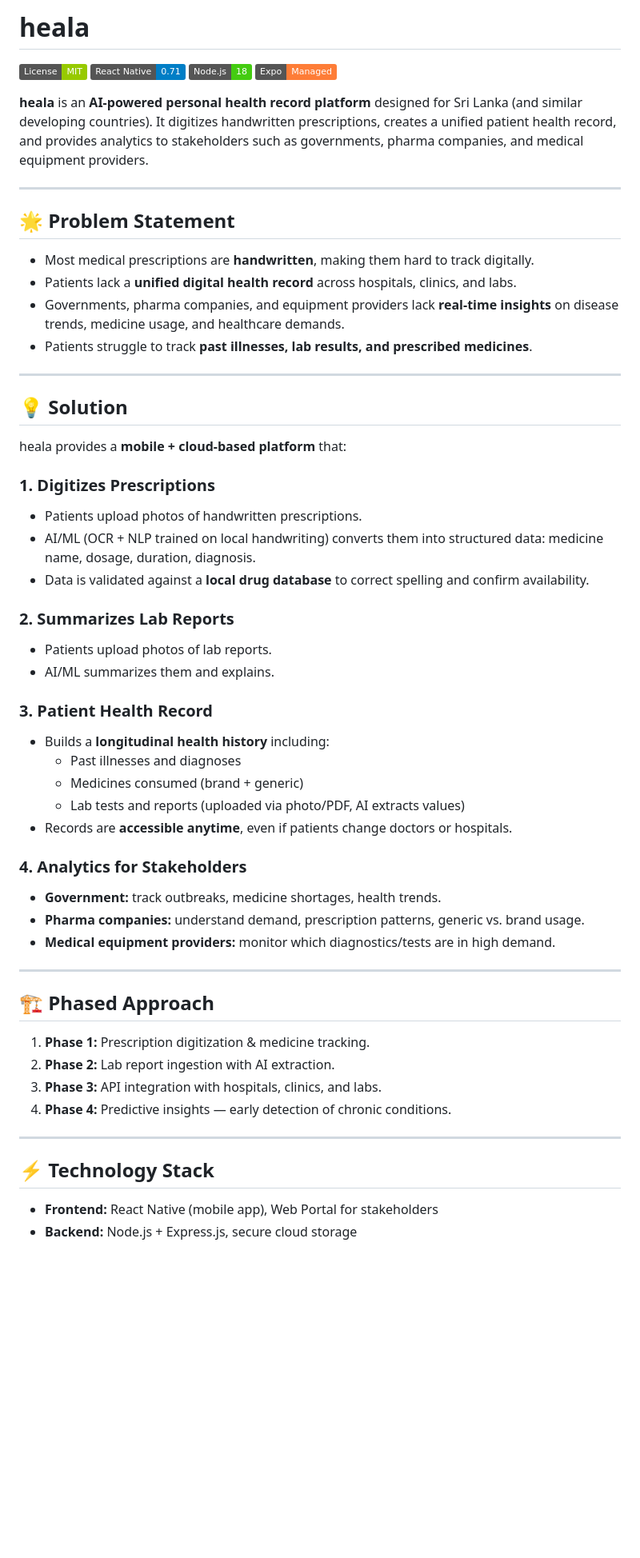
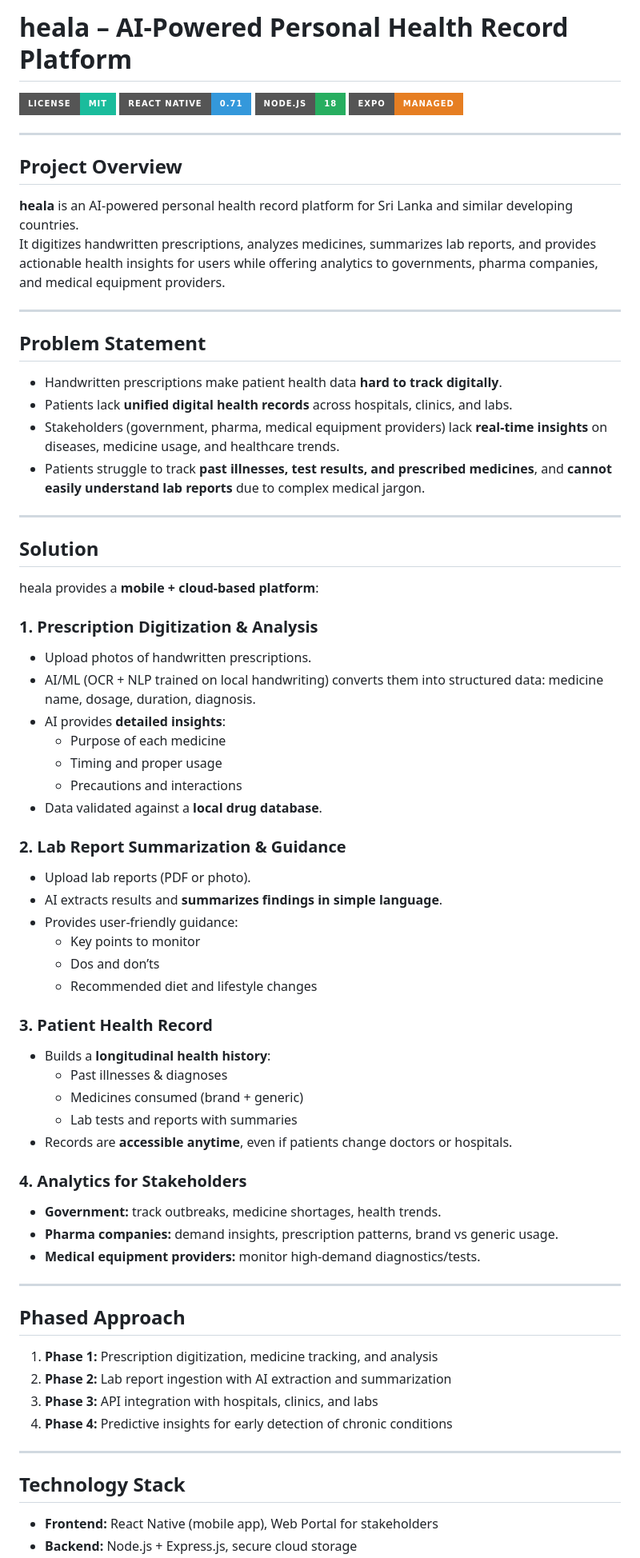
Before and after one commit to zakisheriff/heala, a Markdown page: README.md, the part around the change printed below. Shown: that part at 80% size. Drawn GitHub-style; badges without logos; blank space fills up the shorter version.

Commit message:
Revise README for clarity and detail enhancement
Updated README to enhance project overview, problem statement, solution details, and technology stack. Improved formatting and added badges for better visibility.

```diff
--- a/README.md
+++ b/README.md
@@ -1,60 +1,73 @@
-# heala
+# heala – AI-Powered Personal Health Record Platform
 
-[![License: MIT](https://img.shields.io/badge/License-MIT-green.svg)](./LICENSE)
-[![React Native](https://img.shields.io/badge/React_Native-0.71-blue)](https://reactnative.dev/)
-[![Node.js](https://img.shields.io/badge/Node.js-18-brightgreen)](https://nodejs.org/)
-[![Expo](https://img.shields.io/badge/Expo-Managed-orange)](https://expo.dev/)
-
-**heala** is an **AI-powered personal health record platform** designed for Sri Lanka (and similar developing countries). It digitizes handwritten prescriptions, creates a unified patient health record, and provides analytics to stakeholders such as governments, pharma companies, and medical equipment providers.
+[![License: MIT](https://img.shields.io/badge/License-MIT-1abc9c.svg?style=for-the-badge)](./LICENSE)
+[![React Native](https://img.shields.io/badge/React_Native-0.71-3498db.svg?style=for-the-badge)](https://reactnative.dev/)
+[![Node.js](https://img.shields.io/badge/Node.js-18-27ae60.svg?style=for-the-badge)](https://nodejs.org/)
+[![Expo](https://img.shields.io/badge/Expo-Managed-e67e22.svg?style=for-the-badge)](https://expo.dev/)
 
 ---
 
-## 🌟 Problem Statement
+## Project Overview
 
-- Most medical prescriptions are **handwritten**, making them hard to track digitally.
-- Patients lack a **unified digital health record** across hospitals, clinics, and labs.
-- Governments, pharma companies, and equipment providers lack **real-time insights** on disease trends, medicine usage, and healthcare demands.
-- Patients struggle to track **past illnesses, lab results, and prescribed medicines**.
+**heala** is an AI-powered personal health record platform for Sri Lanka and similar developing countries.
+It digitizes handwritten prescriptions, analyzes medicines, summarizes lab reports, and provides actionable health insights for users while offering analytics to governments, pharma companies, and medical equipment providers.
 
 ---
 
-## 💡 Solution
+## Problem Statement
 
-heala provides a **mobile + cloud-based platform** that:
+- Handwritten prescriptions make patient health data **hard to track digitally**.
+- Patients lack **unified digital health records** across hospitals, clinics, and labs.
+- Stakeholders (government, pharma, medical equipment providers) lack **real-time insights** on diseases, medicine usage, and healthcare trends.
+- Patients struggle to track **past illnesses, test results, and prescribed medicines**, and **cannot easily understand lab reports** due to complex medical jargon.
 
-### 1. Digitizes Prescriptions
-- Patients upload photos of handwritten prescriptions.
+---
+
+## Solution
+
+heala provides a **mobile + cloud-based platform**:
+
+### 1. Prescription Digitization & Analysis
+- Upload photos of handwritten prescriptions.
 - AI/ML (OCR + NLP trained on local handwriting) converts them into structured data: medicine name, dosage, duration, diagnosis.
-- Data is validated against a **local drug database** to correct spelling and confirm availability.
+- AI provides **detailed insights**:
+  - Purpose of each medicine
+  - Timing and proper usage
+  - Precautions and interactions
+- Data validated against a **local drug database**.
 
-### 2. Summarizes Lab Reports
-- Patients upload photos of lab reports.
-- AI/ML summarizes them and explains.
+### 2. Lab Report Summarization & Guidance
+- Upload lab reports (PDF or photo).
+- AI extracts results and **summarizes findings in simple language**.
+- Provides user-friendly guidance:
+  - Key points to monitor
+  - Dos and don’ts
+  - Recommended diet and lifestyle changes
 
 ### 3. Patient Health Record
-- Builds a **longitudinal health history** including:
-  - Past illnesses and diagnoses
+- Builds a **longitudinal health history**:
+  - Past illnesses & diagnoses
   - Medicines consumed (brand + generic)
-  - Lab tests and reports (uploaded via photo/PDF, AI extracts values)
+  - Lab tests and reports with summaries
 - Records are **accessible anytime**, even if patients change doctors or hospitals.
 
 ### 4. Analytics for Stakeholders
 - **Government:** track outbreaks, medicine shortages, health trends.
-- **Pharma companies:** understand demand, prescription patterns, generic vs. brand usage.
-- **Medical equipment providers:** monitor which diagnostics/tests are in high demand.
+- **Pharma companies:** demand insights, prescription patterns, brand vs generic usage.
+- **Medical equipment providers:** monitor high-demand diagnostics/tests.
 
 ---
 
-## 🏗 Phased Approach
+## Phased Approach
 
-1. **Phase 1:** Prescription digitization & medicine tracking.
-2. **Phase 2:** Lab report ingestion with AI extraction.
-3. **Phase 3:** API integration with hospitals, clinics, and labs.
-4. **Phase 4:** Predictive insights — early detection of chronic conditions.
+1. **Phase 1:** Prescription digitization, medicine tracking, and analysis
+2. **Phase 2:** Lab report ingestion with AI extraction and summarization
+3. **Phase 3:** API integration with hospitals, clinics, and labs
+4. **Phase 4:** Predictive insights for early detection of chronic conditions
 
 ---
 
-## ⚡ Technology Stack
+## Technology Stack
 
 - **Frontend:** React Native (mobile app), Web Portal for stakeholders
 - **Backend:** Node.js + Express.js, secure cloud storage
```
Also changed, not shown: other parts of README.md (+23 -22 lines).
